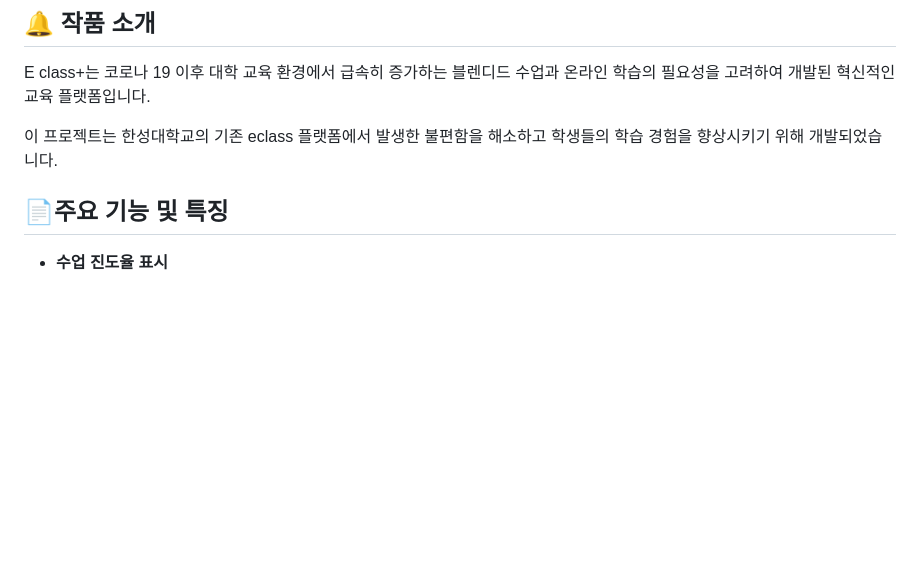
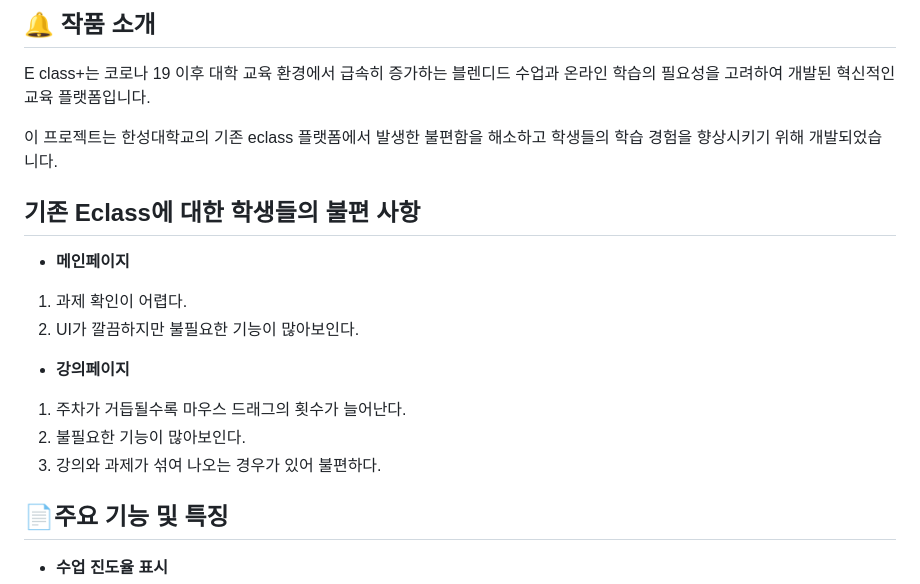
Before and after one commit to BuildingOwner/JBUGS, a Markdown page: README.md, the part around the change printed below. Drawn GitHub-style; blank space fills up the shorter version.

```diff
--- a/README.md
+++ b/README.md
@@ -7,6 +7,16 @@
 E class+는 코로나 19 이후 대학 교육 환경에서 급속히 증가하는 블렌디드 수업과 온라인 학습의 필요성을 고려하여 개발된 혁신적인 교육 플랫폼입니다.
 
 이 프로젝트는 한성대학교의 기존 eclass 플랫폼에서 발생한 불편함을 해소하고 학생들의 학습 경험을 향상시키기 위해 개발되었습니다.
+
+## 기존 Eclass에 대한 학생들의 불편 사항
+* __메인페이지__
+1. 과제 확인이 어렵다.
+2. UI가 깔끔하지만 불필요한 기능이 많아보인다.
+
+* __강의페이지__
+1. 주차가 거듭될수록 마우스 드래그의 횟수가 늘어난다.
+2. 불필요한 기능이 많아보인다.
+3. 강의와 과제가 섞여 나오는 경우가 있어 불편하다.
 
 ## 📄주요 기능 및 특징
 
```
Also changed, not shown: other parts of README.md (+8 -9 lines).
